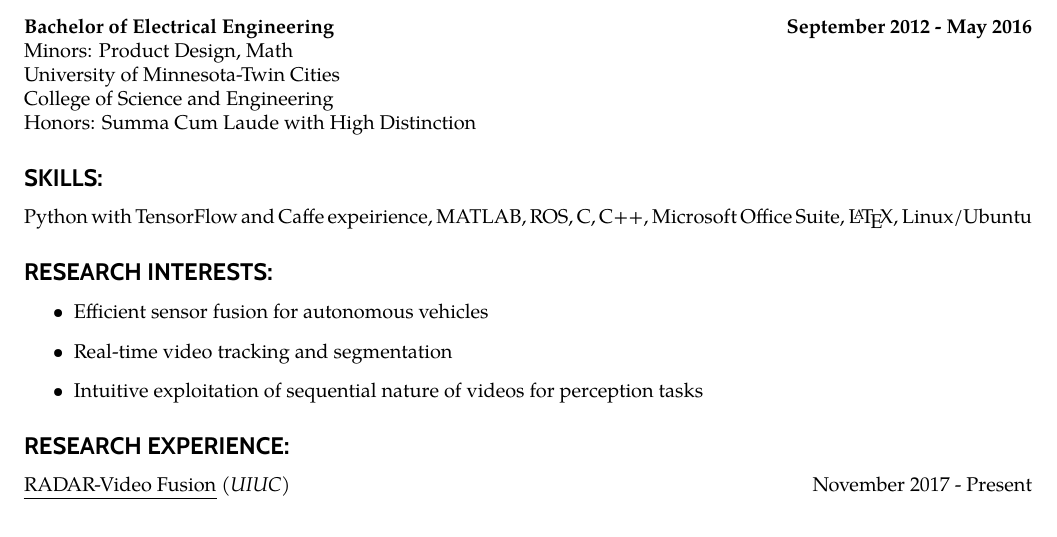
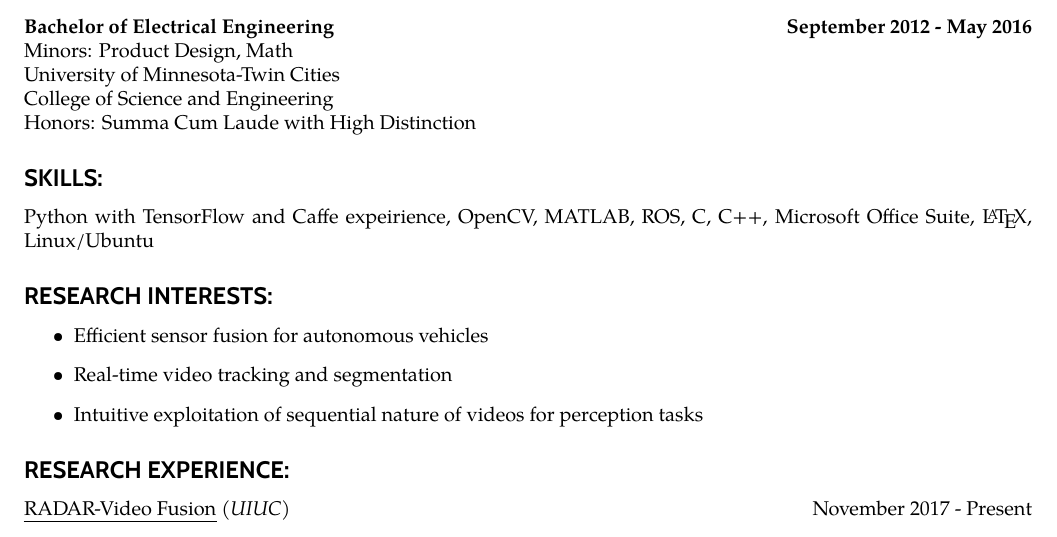
Before and after one commit to kbusche/cv, a LaTeX CV (resume.tex): part of page 1 of 3, cut so that both start at the same text. Compiled offline with pdfLaTeX.

Commit message:
added OpenCV to skills

```diff
--- a/resume.tex
+++ b/resume.tex
@@ -119,7 +119,7 @@ Honors: Summa Cum Laude with High Distinction
 %% --- SKILLS Section --- %%
 %\begin{comment}
 \subsection*{\sansserif SKILLS:}
-Python with TensorFlow and Caffe expeirience, MATLAB, ROS, C, C++, Microsoft
+Python with TensorFlow and Caffe expeirience, OpenCV, MATLAB, ROS, C, C++, Microsoft
 	Office Suite, \LaTeX, Linux/Ubuntu
 %\end{comment}
 
```
